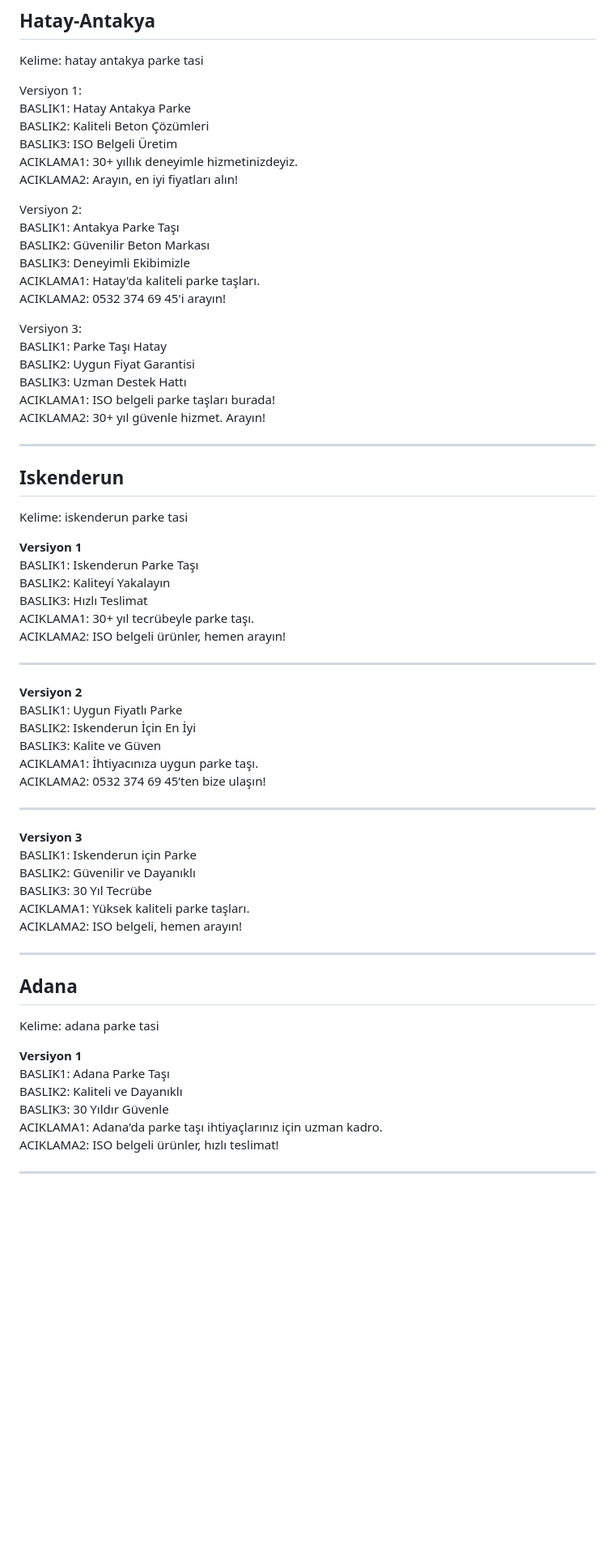
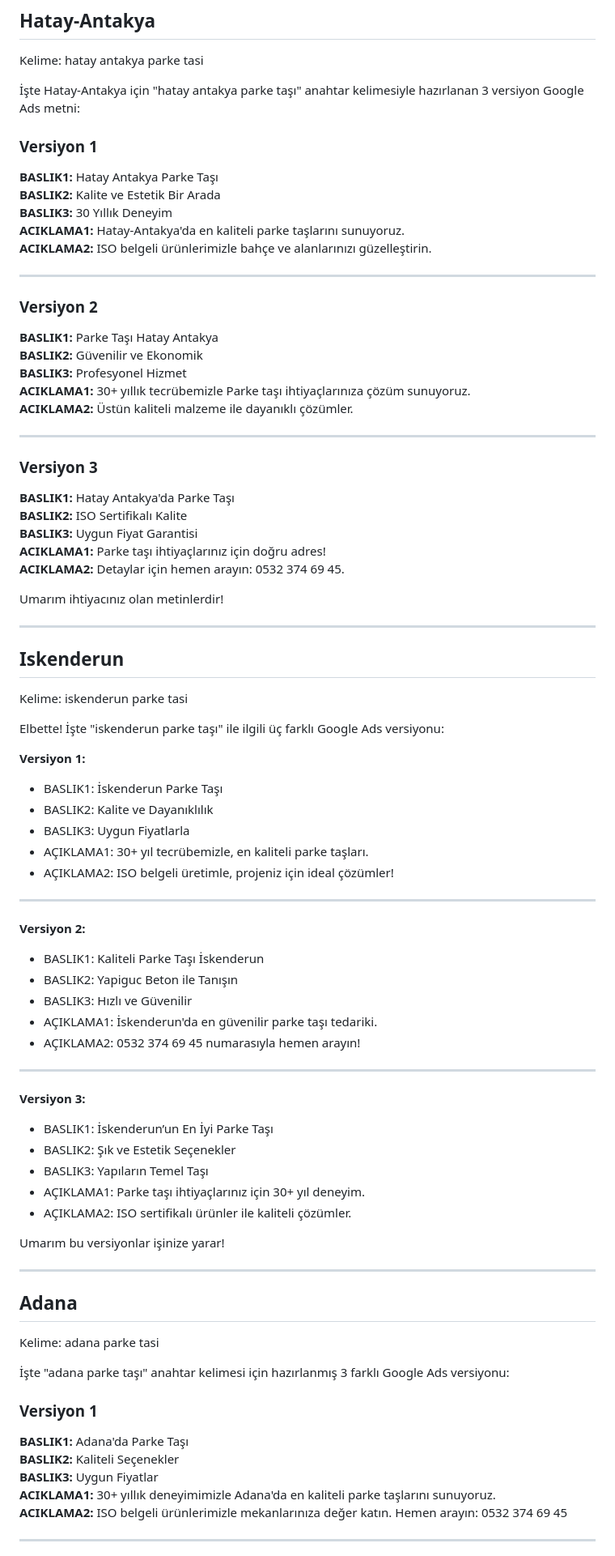
Before and after one commit to trcayan/yapigucbeton, a Markdown page: reklam-metinleri.md, the part around one of its changes. Shown at 81% size. Drawn GitHub-style; blank space fills up the shorter version.

Commit message:
AI: Google Ads reklam metinleri guncellendi

```diff
--- a/reklam-metinleri.md
+++ b/reklam-metinleri.md
@@ -4,68 +4,82 @@ Tarih: 2026-07-25
 ## Hatay-Antakya
 Kelime: hatay antakya parke tasi
 
-Versiyon 1:
-BASLIK1: Hatay Antakya Parke
-BASLIK2: Kaliteli Beton Çözümleri
-BASLIK3: ISO Belgeli Üretim
-ACIKLAMA1: 30+ yıllık deneyimle hizmetinizdeyiz.
-ACIKLAMA2: Arayın, en iyi fiyatları alın!
+İşte Hatay-Antakya için "hatay antakya parke taşı" anahtar kelimesiyle hazırlanan 3 versiyon Google Ads metni:
 
-Versiyon 2:
-BASLIK1: Antakya Parke Taşı
-BASLIK2: Güvenilir Beton Markası
-BASLIK3: Deneyimli Ekibimizle
-ACIKLAMA1: Hatay'da kaliteli parke taşları.
-ACIKLAMA2: 0532 374 69 45'i arayın!
+### Versiyon 1
+**BASLIK1:** Hatay Antakya Parke Taşı
+**BASLIK2:** Kalite ve Estetik Bir Arada
+**BASLIK3:** 30 Yıllık Deneyim
+**ACIKLAMA1:** Hatay-Antakya'da en kaliteli parke taşlarını sunuyoruz.
+**ACIKLAMA2:** ISO belgeli ürünlerimizle bahçe ve alanlarınızı güzelleştirin.
 
-Versiyon 3:
-BASLIK1: Parke Taşı Hatay
-BASLIK2: Uygun Fiyat Garantisi
-BASLIK3: Uzman Destek Hattı
-ACIKLAMA1: ISO belgeli parke taşları burada!
-ACIKLAMA2: 30+ yıl güvenle hizmet. Arayın!
+---
+
+### Versiyon 2
+**BASLIK1:** Parke Taşı Hatay Antakya
+**BASLIK2:** Güvenilir ve Ekonomik
+**BASLIK3:** Profesyonel Hizmet
+**ACIKLAMA1:** 30+ yıllık tecrübemizle Parke taşı ihtiyaçlarınıza çözüm sunuyoruz.
+**ACIKLAMA2:** Üstün kaliteli malzeme ile dayanıklı çözümler.
+
+---
+
+### Versiyon 3
+**BASLIK1:** Hatay Antakya'da Parke Taşı
+**BASLIK2:** ISO Sertifikalı Kalite
+**BASLIK3:** Uygun Fiyat Garantisi
+**ACIKLAMA1:** Parke taşı ihtiyaçlarınız için doğru adres!
+**ACIKLAMA2:** Detaylar için hemen arayın: 0532 374 69 45.
+
+Umarım ihtiyacınız olan metinlerdir!
 
 ---
 
 ## Iskenderun
 Kelime: iskenderun parke tasi
 
-**Versiyon 1**
-BASLIK1: Iskenderun Parke Taşı
-BASLIK2: Kaliteyi Yakalayın
-BASLIK3: Hızlı Teslimat
-ACIKLAMA1: 30+ yıl tecrübeyle parke taşı.
-ACIKLAMA2: ISO belgeli ürünler, hemen arayın!
+Elbette! İşte "iskenderun parke taşı" ile ilgili üç farklı Google Ads versiyonu:
+
+**Versiyon 1:**
+- BASLIK1: İskenderun Parke Taşı
+- BASLIK2: Kalite ve Dayanıklılık
+- BASLIK3: Uygun Fiyatlarla
+- AÇIKLAMA1: 30+ yıl tecrübemizle, en kaliteli parke taşları.
+- AÇIKLAMA2: ISO belgeli üretimle, projeniz için ideal çözümler!
 
 ---
 
-**Versiyon 2**
-BASLIK1: Uygun Fiyatlı Parke
-BASLIK2: Iskenderun İçin En İyi
-BASLIK3: Kalite ve Güven
-ACIKLAMA1: İhtiyacınıza uygun parke taşı.
-ACIKLAMA2: 0532 374 69 45’ten bize ulaşın!
+**Versiyon 2:**
+- BASLIK1: Kaliteli Parke Taşı İskenderun
+- BASLIK2: Yapiguc Beton ile Tanışın
+- BASLIK3: Hızlı ve Güvenilir
+- AÇIKLAMA1: İskenderun'da en güvenilir parke taşı tedariki.
+- AÇIKLAMA2: 0532 374 69 45 numarasıyla hemen arayın!
 
 ---
 
-**Versiyon 3**
-BASLIK1: Iskenderun için Parke
-BASLIK2: Güvenilir ve Dayanıklı
-BASLIK3: 30 Yıl Tecrübe
-ACIKLAMA1: Yüksek kaliteli parke taşları.
-ACIKLAMA2: ISO belgeli, hemen arayın!
+**Versiyon 3:**
+- BASLIK1: İskenderun’un En İyi Parke Taşı
+- BASLIK2: Şık ve Estetik Seçenekler
+- BASLIK3: Yapıların Temel Taşı
+- AÇIKLAMA1: Parke taşı ihtiyaçlarınız için 30+ yıl deneyim.
+- AÇIKLAMA2: ISO sertifikalı ürünler ile kaliteli çözümler.
+
+Umarım bu versiyonlar işinize yarar!
 
 ---
 
 ## Adana
 Kelime: adana parke tasi
 
-**Versiyon 1**
-BASLIK1: Adana Parke Taşı
-BASLIK2: Kaliteli ve Dayanıklı
-BASLIK3: 30 Yıldır Güvenle
-ACIKLAMA1: Adana'da parke taşı ihtiyaçlarınız için uzman kadro.
-ACIKLAMA2: ISO belgeli ürünler, hızlı teslimat!
+İşte "adana parke taşı" anahtar kelimesi için hazırlanmış 3 farklı Google Ads versiyonu:
+
+### Versiyon 1
+**BASLIK1:** Adana'da Parke Taşı
+**BASLIK2:** Kaliteli Seçenekler
+**BASLIK3:** Uygun Fiyatlar
+**ACIKLAMA1:** 30+ yıllık deneyimimizle Adana'da en kaliteli parke taşlarını sunuyoruz.
+**ACIKLAMA2:** ISO belgeli ürünlerimizle mekanlarınıza değer katın. Hemen arayın: 0532 374 69 45
 
 ---
 
```
Also changed, not shown: other parts of reklam-metinleri.md (+68 -52 lines).
